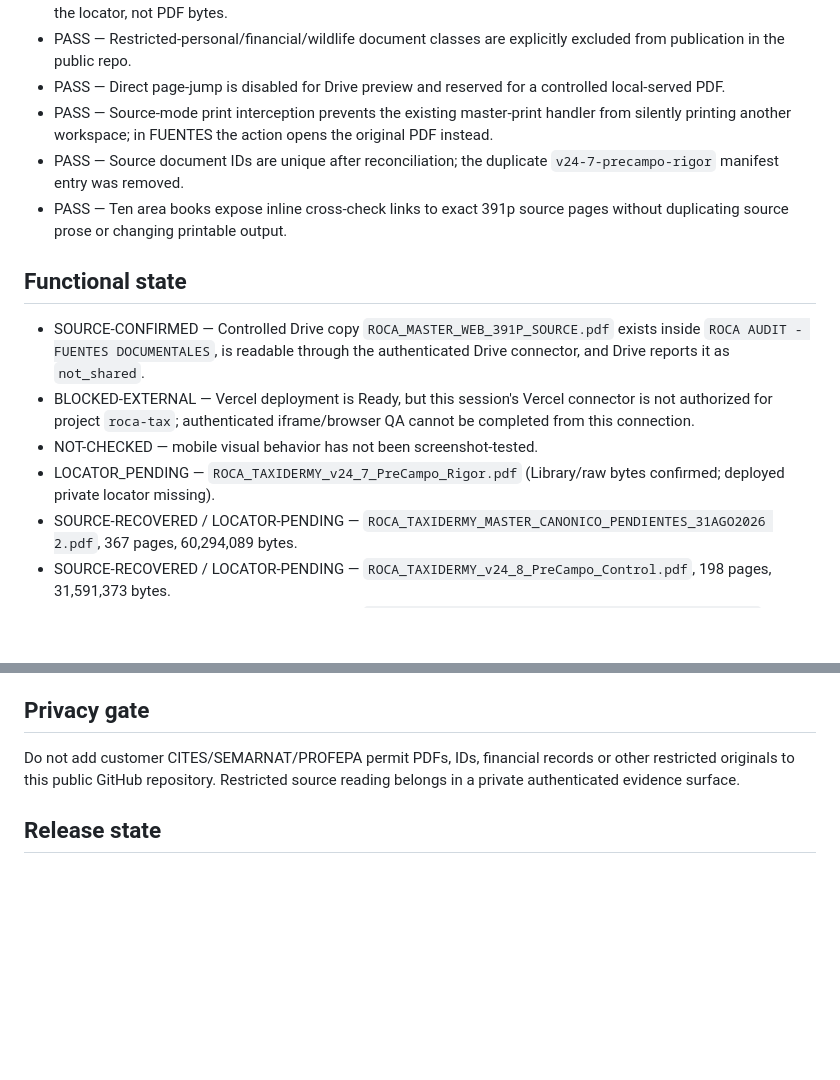
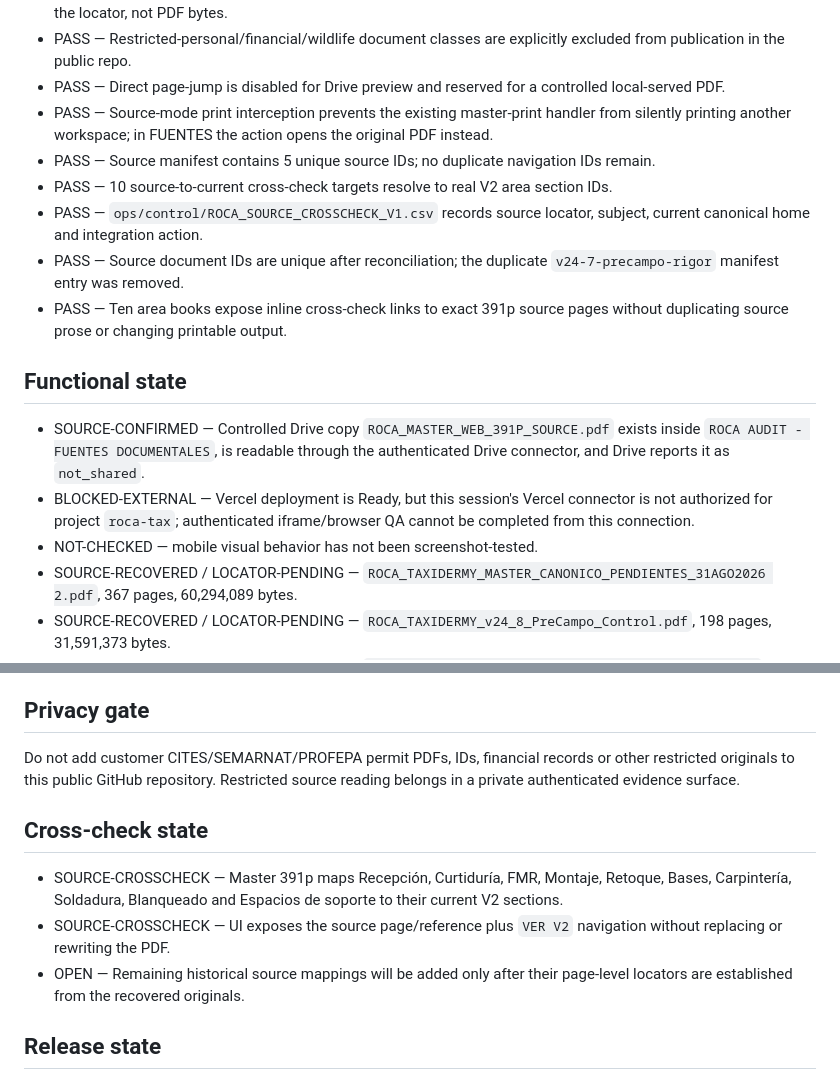
Before and after one commit to romerobarcenabraulio-hash/ROCA-TAX, a Markdown page: quality/ROCA_SOURCE_PDF_READER_QA_23SEP2026.md, 2 parts joined by grey strips. Drawn GitHub-style; blank space fills up the shorter version.

Commit message:
Extend PDF reader QA with cross-check integrity

```diff
--- a/quality/ROCA_SOURCE_PDF_READER_QA_23SEP2026.md
+++ b/quality/ROCA_SOURCE_PDF_READER_QA_23SEP2026.md
@@ -16,6 +16,9 @@ Add a read-only source-document workspace to ROCA Audit without publishing restr
 - PASS — Restricted-personal/financial/wildlife document classes are explicitly excluded from publication in the public repo.
 - PASS — Direct page-jump is disabled for Drive preview and reserved for a controlled local-served PDF.
 - PASS — Source-mode print interception prevents the existing master-print handler from silently printing another workspace; in FUENTES the action opens the original PDF instead.
+- PASS — Source manifest contains 5 unique source IDs; no duplicate navigation IDs remain.
+- PASS — 10 source-to-current cross-check targets resolve to real V2 area section IDs.
+- PASS — `ops/control/ROCA_SOURCE_CROSSCHECK_V1.csv` records source locator, subject, current canonical home and integration action.
 - PASS — Source document IDs are unique after reconciliation; the duplicate `v24-7-precampo-rigor` manifest entry was removed.
 - PASS — Ten area books expose inline cross-check links to exact 391p source pages without duplicating source prose or changing printable output.
 
@@ -23,7 +26,6 @@ Add a read-only source-document workspace to ROCA Audit without publishing restr
 - SOURCE-CONFIRMED — Controlled Drive copy `ROCA_MASTER_WEB_391P_SOURCE.pdf` exists inside `ROCA AUDIT - FUENTES DOCUMENTALES`, is readable through the authenticated Drive connector, and Drive reports it as `not_shared`.
 - BLOCKED-EXTERNAL — Vercel deployment is Ready, but this session's Vercel connector is not authorized for project `roca-tax`; authenticated iframe/browser QA cannot be completed from this connection.
 - NOT-CHECKED — mobile visual behavior has not been screenshot-tested.
-- LOCATOR_PENDING — `ROCA_TAXIDERMY_v24_7_PreCampo_Rigor.pdf` (Library/raw bytes confirmed; deployed private locator missing).
 - SOURCE-RECOVERED / LOCATOR-PENDING — `ROCA_TAXIDERMY_MASTER_CANONICO_PENDIENTES_31AGO2026 2.pdf`, 367 pages, 60,294,089 bytes.
 - SOURCE-RECOVERED / LOCATOR-PENDING — `ROCA_TAXIDERMY_v24_8_PreCampo_Control.pdf`, 198 pages, 31,591,373 bytes.
 - SOURCE-RECOVERED / LOCATOR-PENDING — `ROCA_TAXIDERMY_MASTER_PreEntrevistas_26AGO2026.pdf`, internally labeled v24.8, 208 pages, 31,643,065 bytes. Do not deduplicate against nominal v24.8 without diff.
@@ -33,5 +35,10 @@ Add a read-only source-document workspace to ROCA Audit without publishing restr
 ## Privacy gate
 Do not add customer CITES/SEMARNAT/PROFEPA permit PDFs, IDs, financial records or other restricted originals to this public GitHub repository. Restricted source reading belongs in a private authenticated evidence surface.
 
+## Cross-check state
+- SOURCE-CROSSCHECK — Master 391p maps Recepción, Curtiduría, FMR, Montaje, Retoque, Bases, Carpintería, Soldadura, Blanqueado and Espacios de soporte to their current V2 sections.
+- SOURCE-CROSSCHECK — UI exposes the source page/reference plus `VER V2` navigation without replacing or rewriting the PDF.
+- OPEN — Remaining historical source mappings will be added only after their page-level locators are established from the recovered originals.
+
 ## Release state
 PARTIAL — code, private Drive master copy, Vercel deployment, unique source IDs, and section→source cross-check links are present. Authenticated iframe/mobile visual QA remains required before merge.
```
